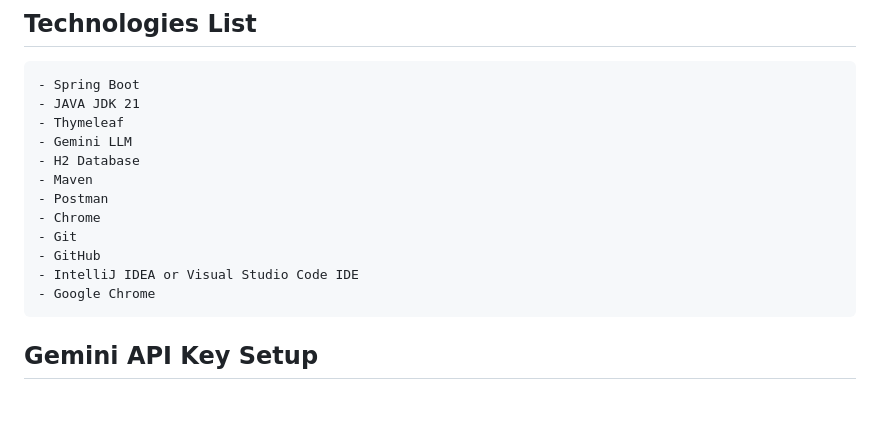
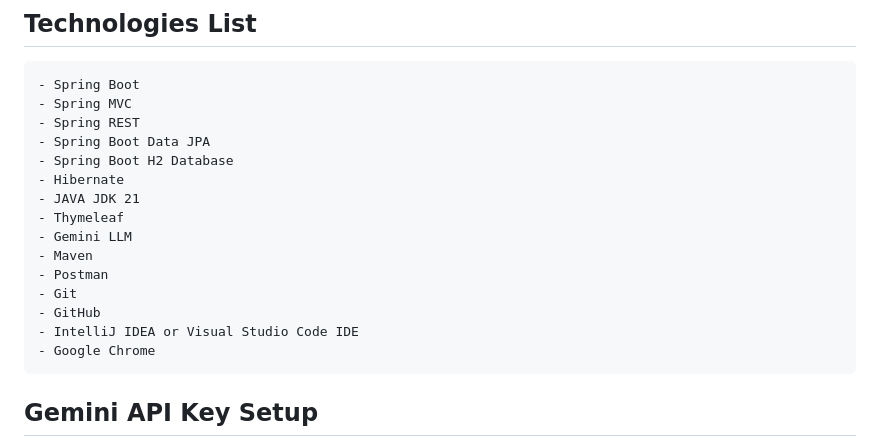
Before and after one commit to adnewdebebe/amharic-tutor-springboot-thymeleaf-gemini-ai, a Markdown page: README.md, the part around the change. GitHub-like rendering; blank space fills up the shorter version.

```diff
--- a/README.md
+++ b/README.md
@@ -99,18 +99,20 @@ The data for the database tables can be found in the (src/main/resources/data.sq
 
 ## Technologies List
     - Spring Boot
+    - Spring MVC
+    - Spring REST
+    - Spring Boot Data JPA
+    - Spring Boot H2 Database
+    - Hibernate
     - JAVA JDK 21
     - Thymeleaf
     - Gemini LLM
-    - H2 Database
     - Maven
     - Postman
-    - Chrome
     - Git
     - GitHub
     - IntelliJ IDEA or Visual Studio Code IDE
     - Google Chrome
-
 
 
 ## Gemini API Key Setup
```
